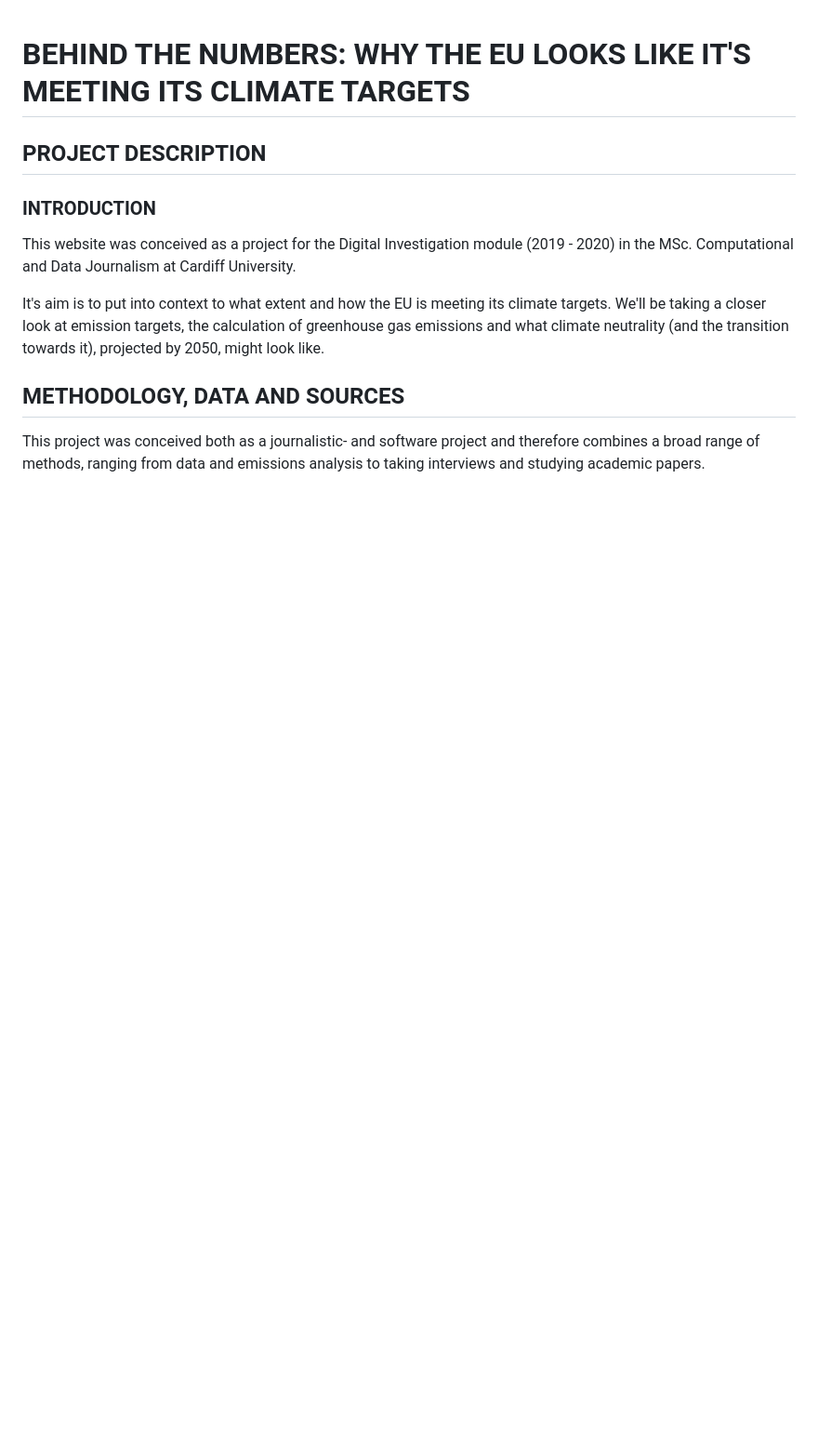
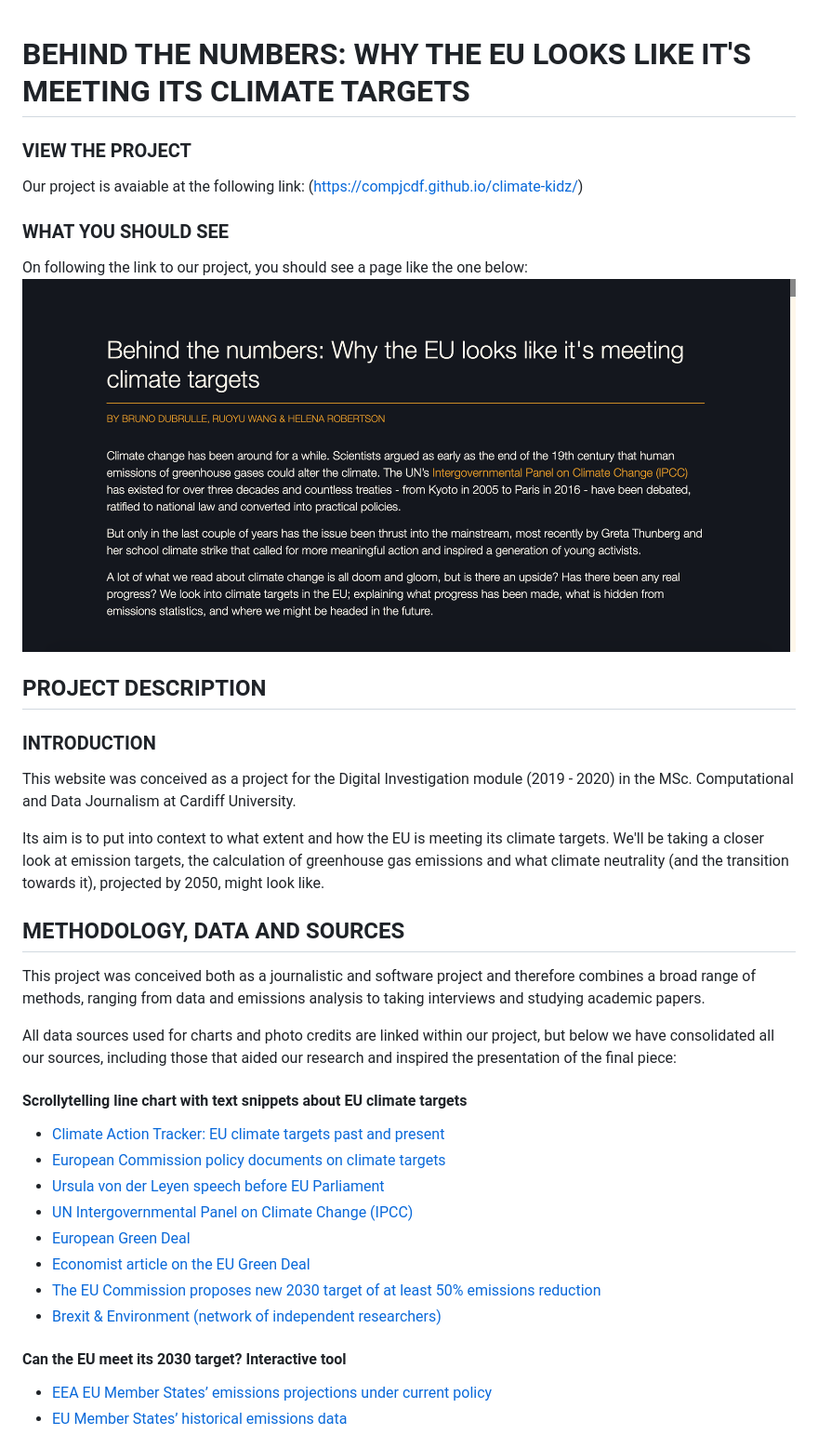
Before and after one commit to Ruoyu-Klaus/EU_Climate_Targets, a Markdown page: README.md, the part around the change printed below. Shown: that part at 93% size. Drawn GitHub-style; pictures changed too: home.png (added); blank space fills up the shorter version.

```diff
--- a/README.md
+++ b/README.md
@@ -1,4 +1,11 @@
 # BEHIND THE NUMBERS: WHY THE EU LOOKS LIKE IT'S MEETING ITS CLIMATE TARGETS
+
+### VIEW THE PROJECT
+Our project is avaiable at the following link: (https://compjcdf.github.io/climate-kidz/)
+
+### WHAT YOU SHOULD SEE
+On following the link to our project, you should see a page like the one below:
+![Homepage image](home.png)
 
 ## PROJECT DESCRIPTION
 
@@ -6,11 +13,25 @@
 
 This website was conceived as a project for the  Digital Investigation module (2019 - 2020) in the MSc. Computational and Data Journalism at Cardiff University.
 
-It's aim is to put into context to what extent and how the EU is meeting its climate targets. We'll be taking a closer look at emission targets, the calculation of greenhouse gas emissions and what climate neutrality (and the transition towards it), projected by 2050, might look like.
+Its aim is to put into context to what extent and how the EU is meeting its climate targets. We'll be taking a closer look at emission targets, the calculation of greenhouse gas emissions and what climate neutrality (and the transition towards it), projected by 2050, might look like.
 
 
 ## METHODOLOGY, DATA AND SOURCES
+This project was conceived both as a journalistic and software project and therefore combines a broad range of methods, ranging from data and emissions analysis to taking interviews and studying academic papers.
 
-<!--Do we need to add our data sources (Global carbon project, EU sites, University of Leeds data, ... ? -->
+All data sources used for charts and photo credits are linked within our project, but below we have consolidated all our sources, including those that aided our research and inspired the presentation of the final piece:
 
-This project was conceived both as a journalistic- and software project and therefore combines a broad range of methods, ranging from data and emissions analysis to taking interviews and studying academic papers.
+#### Scrollytelling line chart with text snippets about EU climate targets
+* [Climate Action Tracker: EU climate targets past and present](https://climateactiontracker.org/countries/eu/)
+* [European Commission policy documents on climate targets](https://ec.europa.eu/clima/policies/strategies/2030_en)
+* [Ursula von der Leyen speech before EU Parliament](https://ec.europa.eu/commission/presscorner/detail/en/speech_19_6751)
+* [UN Intergovernmental Panel on Climate Change (IPCC)](https://www.ipcc.ch/)
+* [European Green Deal](https://ec.europa.eu/info/strategy/priorities-2019-2024/european-green-deal_en)
+* [Economist article on the EU Green Deal](https://www.economist.com/europe/2019/12/14/the-eus-green-deal-is-full-of-ambition-but-needs-more-detail)
+* [The EU Commission proposes new 2030 target of at least 50% emissions reduction](https://ec.europa.eu/info/law/better-regulation/have-your-say/initiatives/12265-2030-Climate-Target-Plan)
+* [Brexit & Environment (network of independent researchers)](https://www.brexitenvironment.co.uk/category/policy/climate-change/)
+
+#### Can the EU meet its 2030 target? Interactive tool
+* [EEA EU Member States’ emissions projections under current policy](https://www.eea.europa.eu/data-and-maps/data/greenhouse-gas-emission-projections-for-6)
+* [EU Member States’ historical emissions data](https://www.eea.europa.eu/data-and-maps/data/data-viewers/greenhouse-gases-viewer)
+
```
Also changed, not shown: other parts of README.md (+36 -34 lines), imgs/ducky.png (added), imgs/india.jpg (added), 7 other files.
